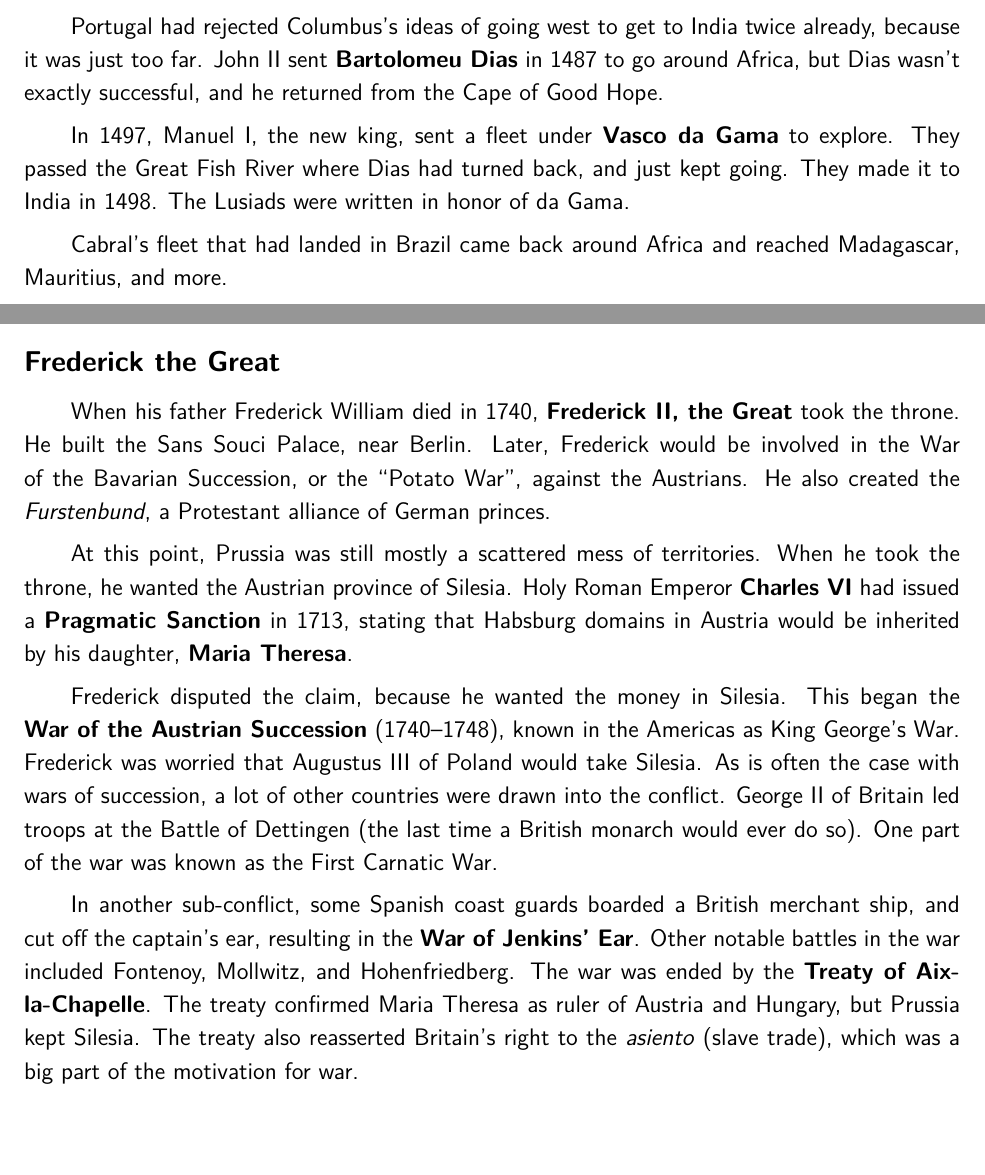
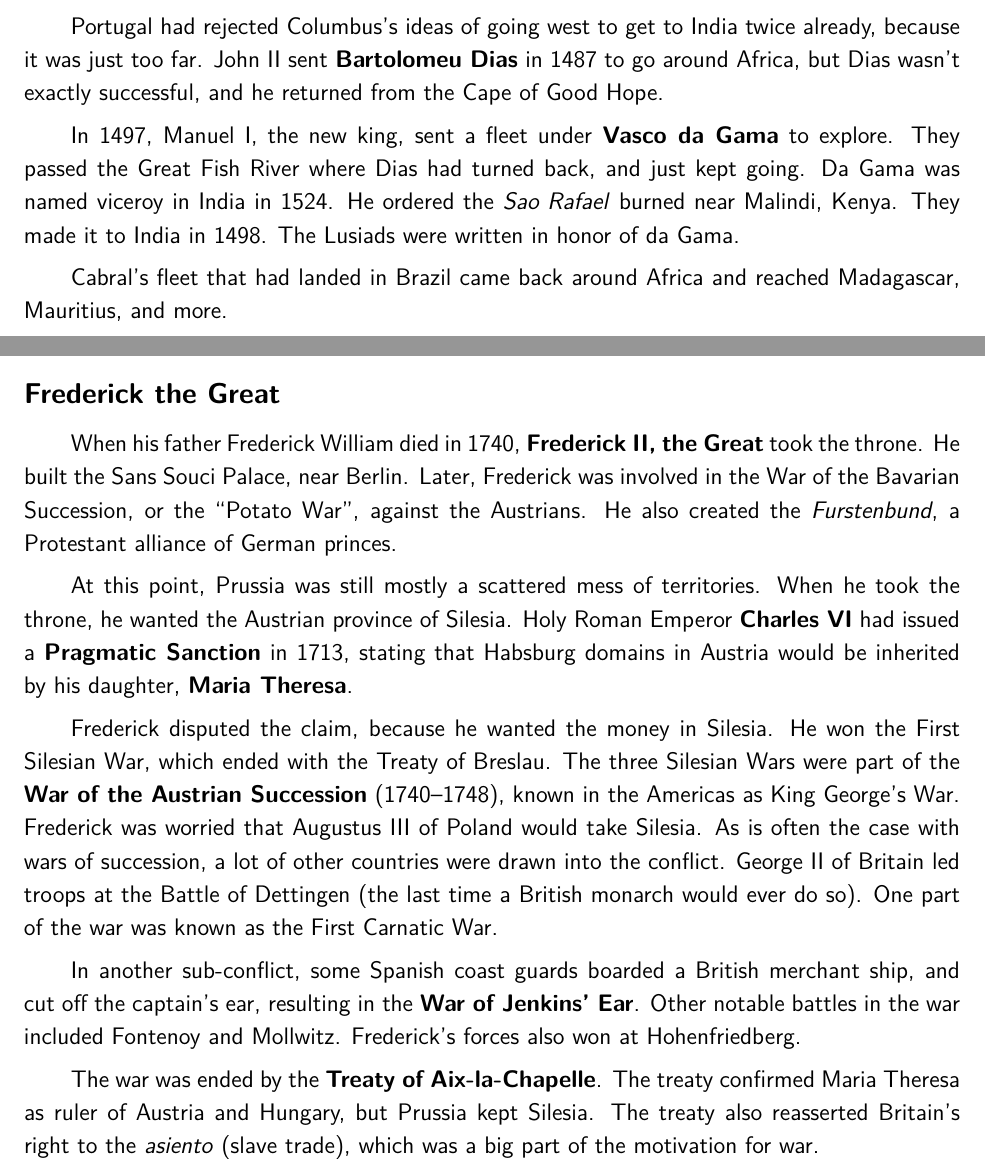
Before and after one commit to avp/history, a LaTeX thesis (history.tex, which reads tex/european-expansion.tex, tex/renaissance.tex): two parts of pages 51 and 73 of 143, joined at a grey line, cut so that both start at the same text. Compiled offline with pdfLaTeX.

Commit message:
Details.

```diff
--- a/tex/european-expansion.tex
+++ b/tex/european-expansion.tex
@@ -95,7 +95,7 @@ In the Treaty of Stockholm, he got half of Swedish Pomerania.
 
 When his father Frederick William died in 1740, \textbf{Frederick~II, the Great} took the throne.
 He built the Sans Souci Palace, near Berlin.
-Later, Frederick would be involved in the War of the Bavarian Succession, or the ``Potato War'',
+Later, Frederick was involved in the War of the Bavarian Succession, or the ``Potato War'',
 against the Austrians.
 He also created the \textit{Furstenbund}, a Protestant alliance of German princes.
 
@@ -105,7 +105,8 @@ Holy Roman Emperor \textbf{Charles~VI} had issued a \textbf{Pragmatic Sanction}
 stating that Habsburg domains in Austria would be inherited by his daughter, \textbf{Maria Theresa}.
 
 Frederick disputed the claim, because he wanted the money in Silesia.
-This began the \textbf{War of the Austrian Succession} (1740--1748),
+He won the First Silesian War, which ended with the Treaty of Breslau.
+The three Silesian Wars were part of the \textbf{War of the Austrian Succession} (1740--1748),
 known in the Americas as King George's War.
 Frederick was worried that Augustus~III of Poland would take Silesia.
 As is often the case with wars of succession,
@@ -116,7 +117,9 @@ One part of the war was known as the First Carnatic War.
 
 In another sub-conflict, some Spanish coast guards boarded a British merchant ship,
 and cut off the captain's ear, resulting in the \textbf{War of Jenkins' Ear}.
-Other notable battles in the war included Fontenoy, Mollwitz, and Hohenfriedberg.
+Other notable battles in the war included Fontenoy and Mollwitz.
+Frederick's forces also won at Hohenfriedberg.
+
 The war was ended by the \textbf{Treaty of Aix-la-Chapelle}.
 The treaty confirmed Maria Theresa as ruler of Austria and Hungary, but Prussia kept Silesia.
 The treaty also reasserted Britain's right to the \textit{asiento} (slave trade),
--- a/tex/renaissance.tex
+++ b/tex/renaissance.tex
@@ -493,6 +493,8 @@ but Dias wasn't exactly successful, and he returned from the Cape of Good Hope.
 
 In 1497, Manuel~I, the new king, sent a fleet under \textbf{Vasco da Gama} to explore.
 They passed the Great Fish River where Dias had turned back, and just kept going.
+Da Gama was named viceroy in India in 1524.
+He ordered the \textit{Sao Rafael} burned near Malindi, Kenya.
 They made it to India in 1498.
 The Lusiads were written in honor of da Gama.
 
```
Also changed, not shown: tex/colonies.tex (+1 -1 lines).
